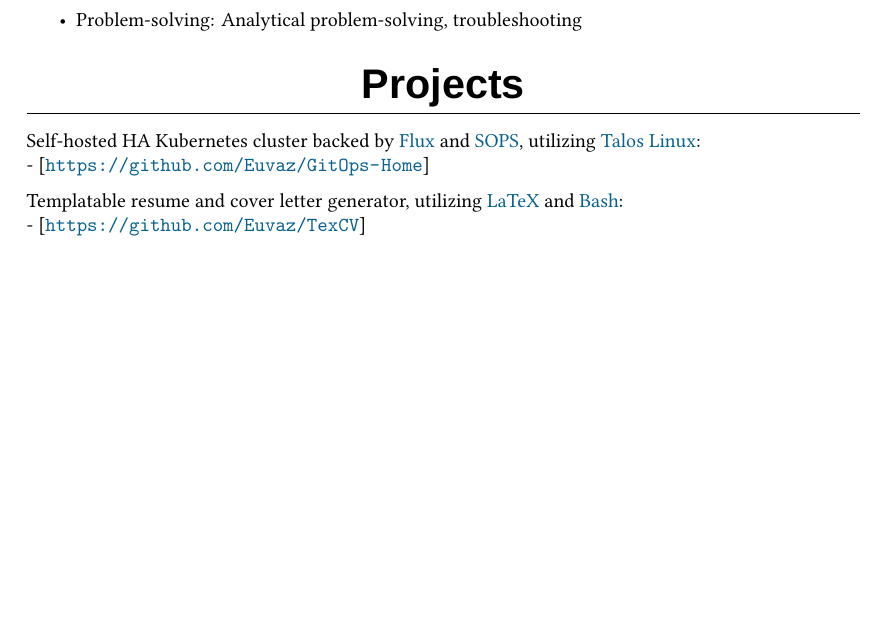
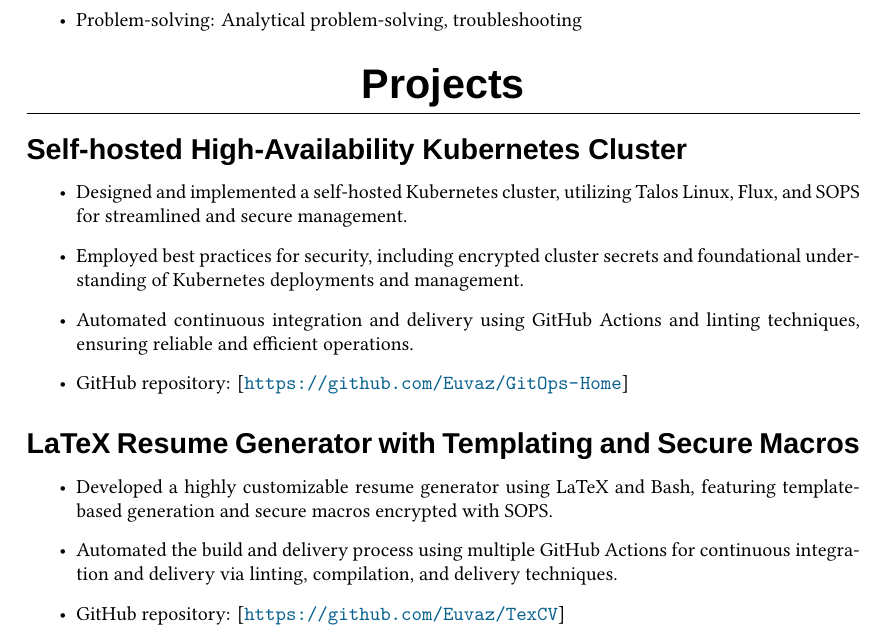
Before and after one commit to Euvaz/TeXCV, a LaTeX CV (doc/Resume.tex): part of page 2 of 3, cut so that both start at the same text, the shorter picture padded with empty space. Compiled offline with XeLaTeX; a missing font is replaced by an installed copy or a similar font.

Commit message:
feat(resume): Update Projects section

```diff
--- a/doc/Resume.tex
+++ b/doc/Resume.tex
@@ -150,12 +150,20 @@
 \end{minipage}
 
 \section{Projects}
-Self-hosted HA Kubernetes cluster backed by \href{https://toolkit.fluxcd.io}{Flux} and \href{https://toolkit.fluxcd.io/guides/mozilla-sops}{SOPS}, utilizing \href{https://www.talos.dev/}{Talos Linux}:\par
-- [\url{https://github.com/Euvaz/GitOps-Home}]
+\subsection{Self-hosted High-Availability Kubernetes Cluster}
+\begin{itemize}
+    \item Designed and implemented a self-hosted Kubernetes cluster, utilizing Talos Linux, Flux, and SOPS for streamlined and secure management.
+    \item Employed best practices for security, including encrypted cluster secrets and foundational understanding of Kubernetes deployments and management.
+    \item Automated continuous integration and delivery using GitHub Actions and linting techniques, ensuring reliable and efficient operations.
+    \item GitHub repository: [\url{https://github.com/Euvaz/GitOps-Home}]
+\end{itemize}
 
-\medskip
-Templatable resume and cover letter generator, utilizing \href{https://www.latex-project.org/}{LaTeX} and \href{https://www.gnu.org/software/bash/}{Bash}:\par
-- [\url{https://github.com/Euvaz/TexCV}]
+\subsection{LaTeX Resume Generator with Templating and Secure Macros}
+\begin{itemize}
+    \item Developed a highly customizable resume generator using LaTeX and Bash, featuring template-based generation and secure macros encrypted with SOPS.
+    \item Automated the build and delivery process using multiple GitHub Actions for continuous integration and delivery via linting, compilation, and delivery techniques.
+    \item GitHub repository: [\url{https://github.com/Euvaz/TexCV}]
+\end{itemize}
 
 \section{Education}
 \subsection{Degrees}
```
